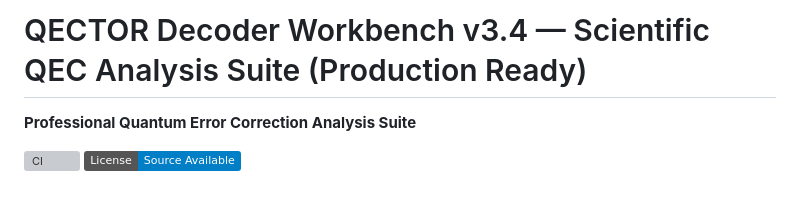
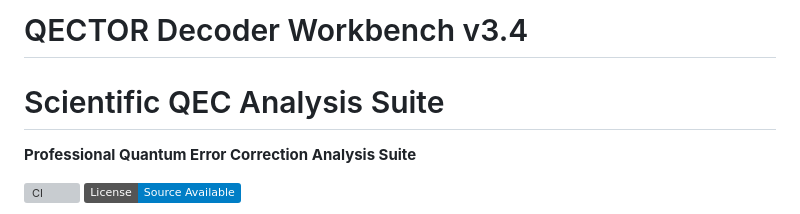
Before and after one commit to iD01t/QECTOR-Workbench-MacOS, a Markdown page: README.md, the part around the change. GitHub-like rendering; badges without logos; grey boxes are pictures that could not be loaded.

```diff
--- a/README.md
+++ b/README.md
@@ -1,4 +1,5 @@
-# QECTOR Decoder Workbench v3.4 — Scientific QEC Analysis Suite (Production Ready)
+# QECTOR Decoder Workbench v3.4
+# Scientific QEC Analysis Suite
 
 **Professional Quantum Error Correction Analysis Suite**
 
```
